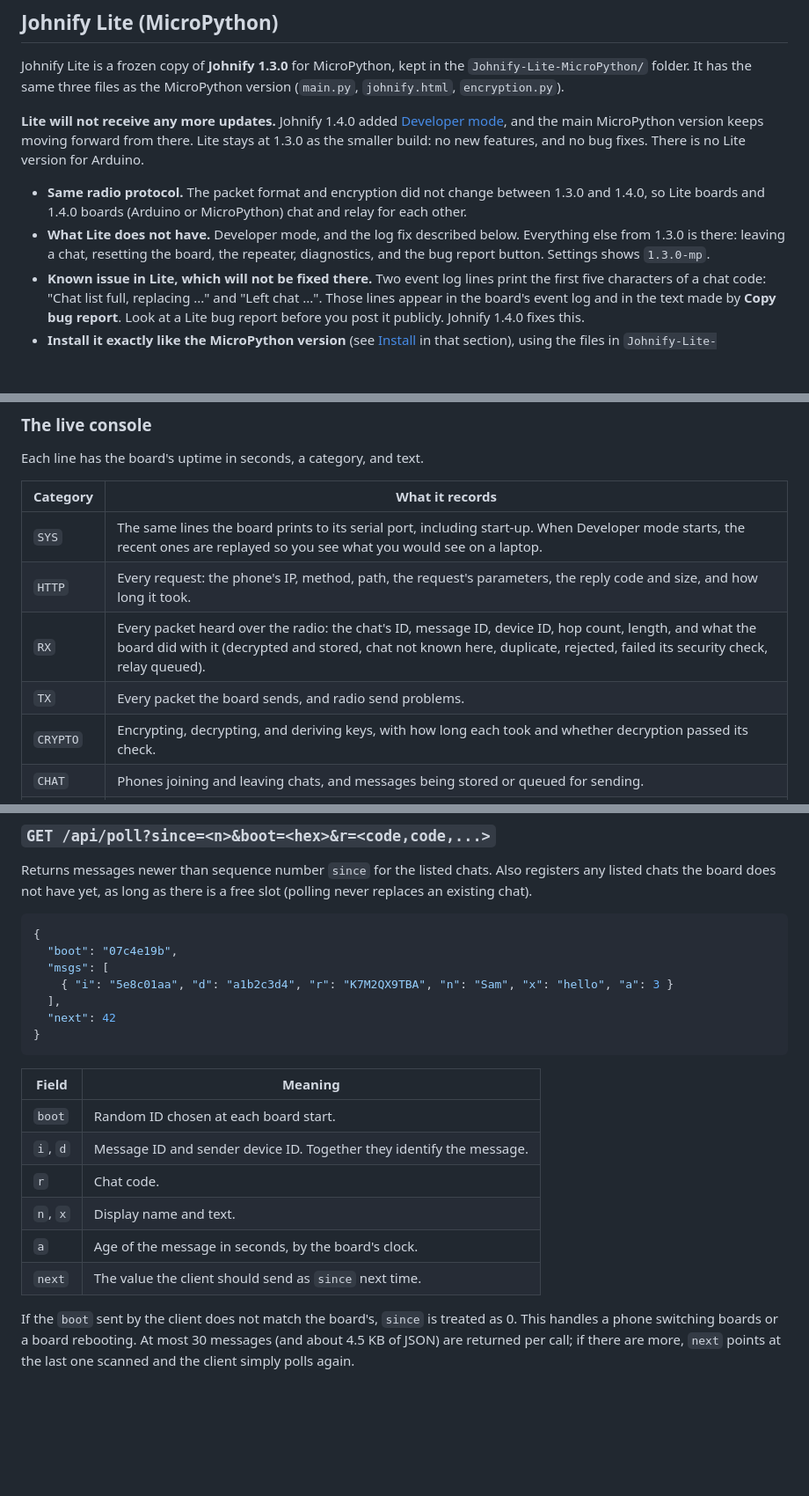
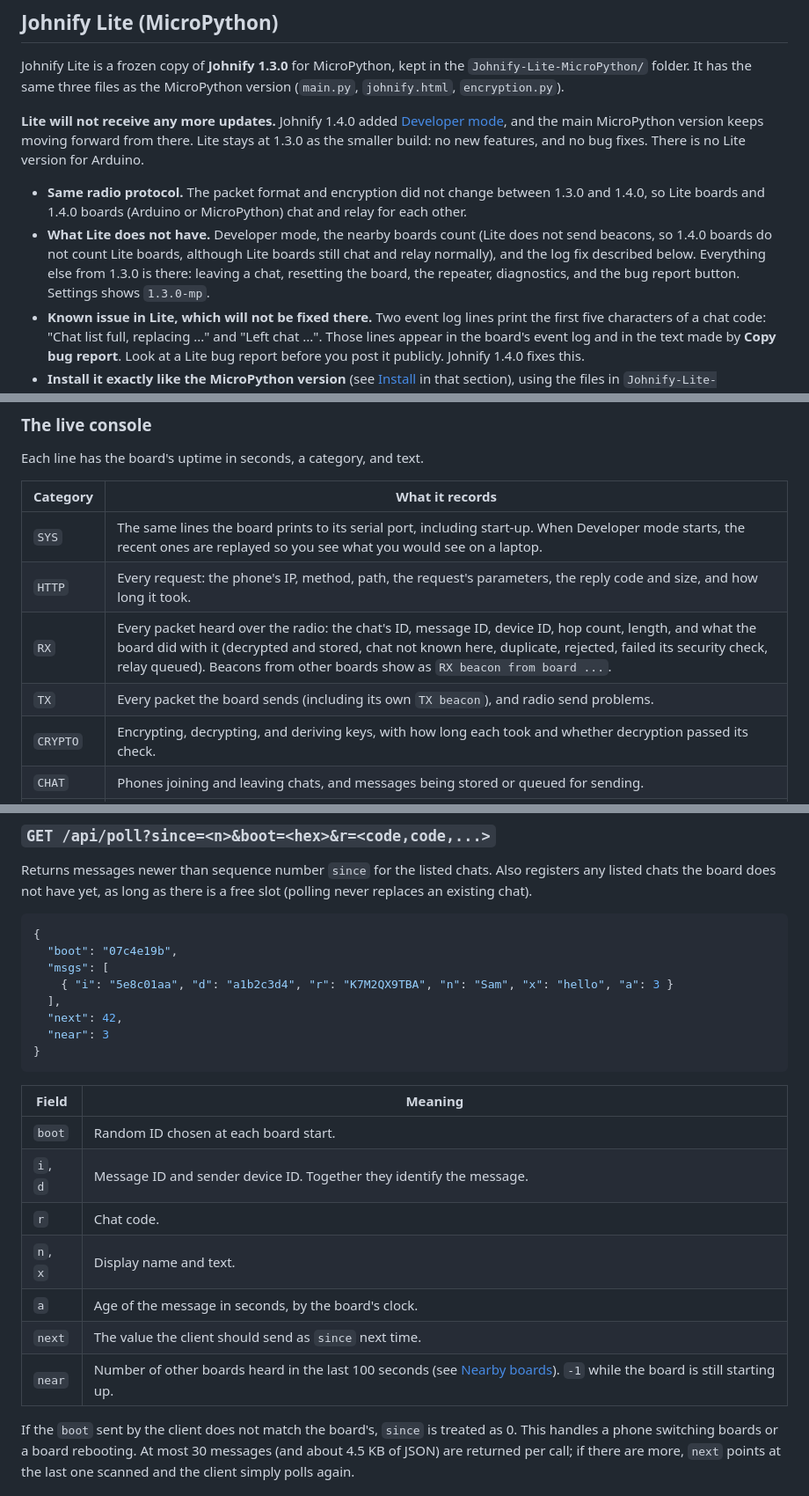
Before and after one commit to Johndinglesin/Johnify, a Markdown page: README.md, 3 parts joined by grey strips. Shown at 88% size. Rendered like a GitHub page; blank space fills up the shorter version.

````diff
--- a/README.md
+++ b/README.md
@@ -264,7 +266,7 @@ Johnify Lite is a frozen copy of **Johnify 1.3.0** for MicroPython, kept in the
 **Lite will not receive any more updates.** Johnify 1.4.0 added [Developer mode](#developer-mode), and the main MicroPython version keeps moving forward from there. Lite stays at 1.3.0 as the smaller build: no new features, and no bug fixes. There is no Lite version for Arduino.
 
 - **Same radio protocol.** The packet format and encryption did not change between 1.3.0 and 1.4.0, so Lite boards and 1.4.0 boards (Arduino or MicroPython) chat and relay for each other.
-- **What Lite does not have.** Developer mode, and the log fix described below. Everything else from 1.3.0 is there: leaving a chat, resetting the board, the repeater, diagnostics, and the bug report button. Settings shows `1.3.0-mp`.
+- **What Lite does not have.** Developer mode, the nearby boards count (Lite does not send beacons, so 1.4.0 boards do not count Lite boards, although Lite boards still chat and relay normally), and the log fix described below. Everything else from 1.3.0 is there: leaving a chat, resetting the board, the repeater, diagnostics, and the bug report button. Settings shows `1.3.0-mp`.
 - **Known issue in Lite, which will not be fixed there.** Two event log lines print the first five characters of a chat code: "Chat list full, replacing ..." and "Left chat ...". Those lines appear in the board's event log and in the text made by **Copy bug report**. Look at a Lite bug report before you post it publicly. Johnify 1.4.0 fixes this.
 - **Install it exactly like the MicroPython version** (see [Install](#install) in that section), using the files in `Johnify-Lite-MicroPython/` instead. The file names are the same in both folders, so copying one set onto a board overwrites the other. A board runs one or the other. Saved chats carry over, because both use the same storage format.
 - **Removing it** is the same as removing the MicroPython version (see [Removing Johnify from a board](#removing-johnify-from-a-board)).
@@ -316,8 +318,8 @@ Each line has the board's uptime in seconds, a category, and text.
 |----------|-----------------|
 | `SYS` | The same lines the board prints to its serial port, including start-up. When Developer mode starts, the recent ones are replayed so you see what you would see on a laptop. |
 | `HTTP` | Every request: the phone's IP, method, path, the request's parameters, the reply code and size, and how long it took. |
-| `RX` | Every packet heard over the radio: the chat's ID, message ID, device ID, hop count, length, and what the board did with it (decrypted and stored, chat not known here, duplicate, rejected, failed its security check, relay queued). |
-| `TX` | Every packet the board sends, and radio send problems. |
+| `RX` | Every packet heard over the radio: the chat's ID, message ID, device ID, hop count, length, and what the board did with it (decrypted and stored, chat not known here, duplicate, rejected, failed its security check, relay queued). Beacons from other boards show as `RX beacon from board ...`. |
+| `TX` | Every packet the board sends (including its own `TX beacon`), and radio send problems. |
 | `CRYPTO` | Encrypting, decrypting, and deriving keys, with how long each took and whether decryption passed its check. |
 | `CHAT` | Phones joining and leaving chats, and messages being stored or queued for sending. |
 | `WIFI` | Devices connecting to and leaving the hotspot, with signal strength. |
@@ -509,7 +537,8 @@ Returns messages newer than sequence number `since` for the listed chats. Also r
   "msgs": [
     { "i": "5e8c01aa", "d": "a1b2c3d4", "r": "K7M2QX9TBA", "n": "Sam", "x": "hello", "a": 3 }
   ],
-  "next": 42
+  "next": 42,
+  "near": 3
 }
 ```
 
@@ -521,6 +550,7 @@ Returns messages newer than sequence number `since` for the listed chats. Also r
 | `n`, `x` | Display name and text. |
 | `a` | Age of the message in seconds, by the board's clock. |
 | `next` | The value the client should send as `since` next time. |
+| `near` | Number of other boards heard in the last 100 seconds (see [Nearby boards](#nearby-boards)). `-1` while the board is still starting up. |
 
 If the `boot` sent by the client does not match the board's, `since` is treated as 0. This handles a phone switching boards or a board rebooting. At most 30 messages (and about 4.5 KB of JSON) are returned per call; if there are more, `next` points at the last one scanned and the client simply polls again.
 
````
Also changed, not shown: other parts of README.md (+34 -1 lines).
